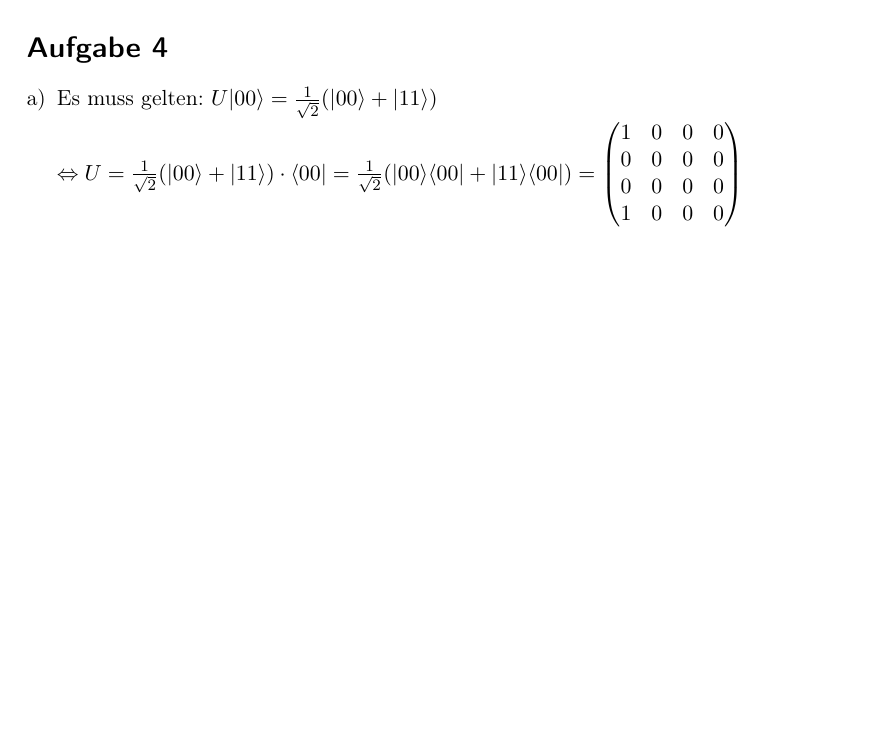
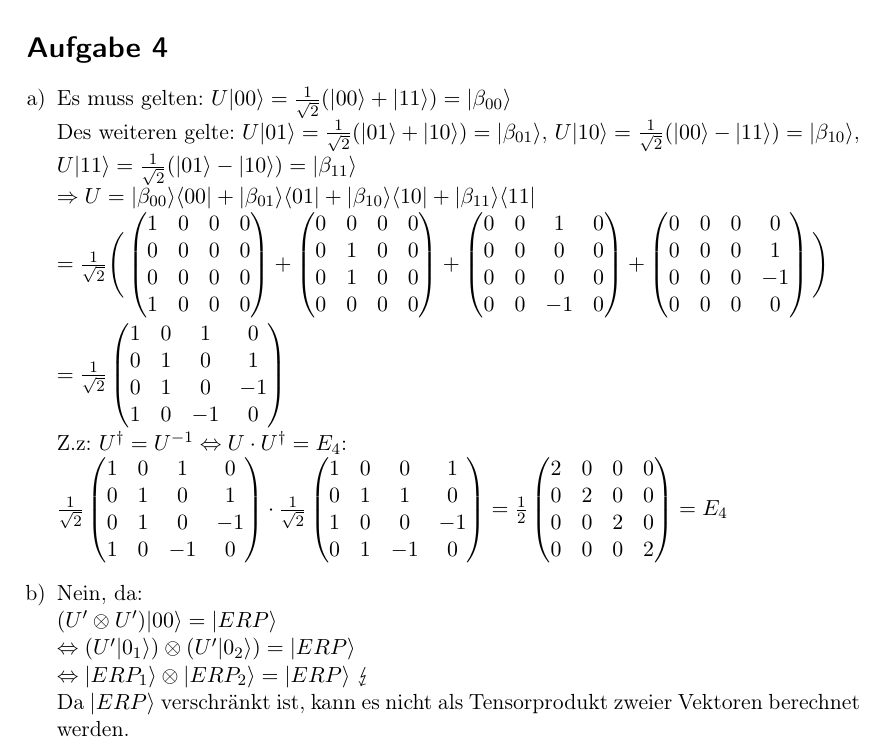
Before and after one commit to roeslpa/quantenalgorithmen, a LaTeX problem sheet (uebungen/Uebung2/Uebung2.tex): part of page 4 of 5, cut so that both start at the same text, the shorter picture padded with empty space. Compiled offline with pdfLaTeX; an older LaTeX class or package is replaced by its successor.

Commit message:
vorschlag fuer aufgabe 4

```diff
--- a/uebungen/Uebung2/Uebung2.tex
+++ b/uebungen/Uebung2/Uebung2.tex
@@ -11,6 +11,7 @@
 \usepackage{amsmath}
 \usepackage{hyperref}
 \usepackage{enumerate}
+\usepackage{stmaryrd}
 \pagestyle{scrheadings}
 \pagenumbering{gobble}
 \ihead{Übungsblatt 2\\Nils Werner 108012219293}
@@ -97,13 +98,60 @@ $\Rightarrow P_{n,n}$ ist eine unitäre Matrix.
 \begin{enumerate}[a)]
 
 %a)
-\item Es muss gelten: $U |00\rangle=\frac{1}{\sqrt{2}}(|00\rangle + |11\rangle )$\\
-$\Leftrightarrow U = \frac{1}{\sqrt{2}}(|00 \rangle + |11\rangle)\cdot \langle 00|= \frac{1}{\sqrt{2}}(|00\rangle \langle 00|+|11\rangle \langle 00|)= \begin{pmatrix}
+\item Es muss gelten: $U |00\rangle=\frac{1}{\sqrt{2}}(|00\rangle + |11\rangle )=|\beta_{00}\rangle$\\
+Des weiteren gelte: $U |01\rangle=\frac{1}{\sqrt{2}}(|01\rangle + |10\rangle )=|\beta_{01}\rangle$, $U |10\rangle=\frac{1}{\sqrt{2}}(|00\rangle - |11\rangle )=|\beta_{10}\rangle$, $U |11\rangle=\frac{1}{\sqrt{2}}(|01\rangle - |10\rangle )=|\beta_{11}\rangle$\\
+$\Rightarrow U = |\beta_{00}\rangle \langle 00| + |\beta_{01}\rangle \langle 01| + |\beta_{10}\rangle \langle 10| + |\beta_{11}\rangle \langle 11|$\\
+$= \frac{1}{\sqrt{2}} \Bigg( \begin{pmatrix}
 1&0&0&0\\
 0&0&0&0\\
 0&0&0&0\\
 1&0&0&0
-\end{pmatrix}$
+\end{pmatrix} + \begin{pmatrix}
+0&0&0&0\\
+0&1&0&0\\
+0&1&0&0\\
+0&0&0&0
+\end{pmatrix} + \begin{pmatrix}
+0&0&1&0\\
+0&0&0&0\\
+0&0&0&0\\
+0&0&-1&0
+\end{pmatrix} + \begin{pmatrix}
+0&0&0&0\\
+0&0&0&1\\
+0&0&0&-1\\
+0&0&0&0
+\end{pmatrix}\Bigg)$\\
+$=\frac{1}{\sqrt{2}} \begin{pmatrix}
+1&0&1&0\\
+0&1&0&1\\
+0&1&0&-1\\
+1&0&-1&0
+\end{pmatrix}$\\
+Z.z: $U^{\dagger} = U^{-1} \Leftrightarrow U \cdot U^{\dagger} = E_4$:\\
+$\frac{1}{\sqrt{2}} \begin{pmatrix}
+1&0&1&0\\
+0&1&0&1\\
+0&1&0&-1\\
+1&0&-1&0
+\end{pmatrix} \cdot \frac{1}{\sqrt{2}} \begin{pmatrix}
+1&0&0&1\\
+0&1&1&0\\
+1&0&0&-1\\
+0&1&-1&0
+\end{pmatrix} = \frac{1}{2} \begin{pmatrix}
+2&0&0&0\\
+0&2&0&0\\
+0&0&2&0\\
+0&0&0&2
+\end{pmatrix} = E_4$
+
+%b)
+\item Nein, da:\\
+$(U' \otimes U') |00\rangle = |ERP\rangle$\\
+$\Leftrightarrow (U' |0_1\rangle) \otimes (U' |0_2\rangle) = |ERP\rangle$\\
+$\Leftrightarrow |ERP_1\rangle \otimes |ERP_2\rangle = |ERP\rangle~ \lightning$\\
+Da $|ERP\rangle$ verschränkt ist, kann es nicht als Tensorprodukt zweier Vektoren berechnet werden.
 \end{enumerate}
 \newpage
 \section*{Aufgabe 5}
```
